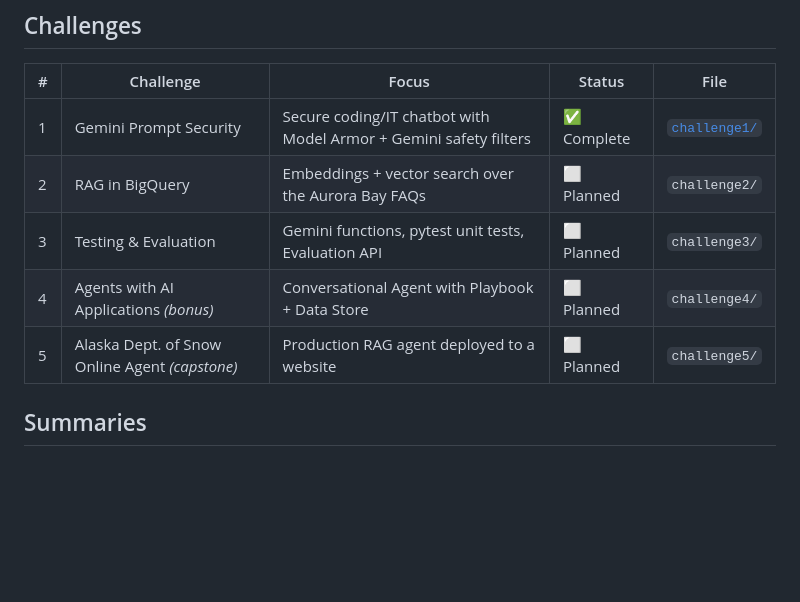
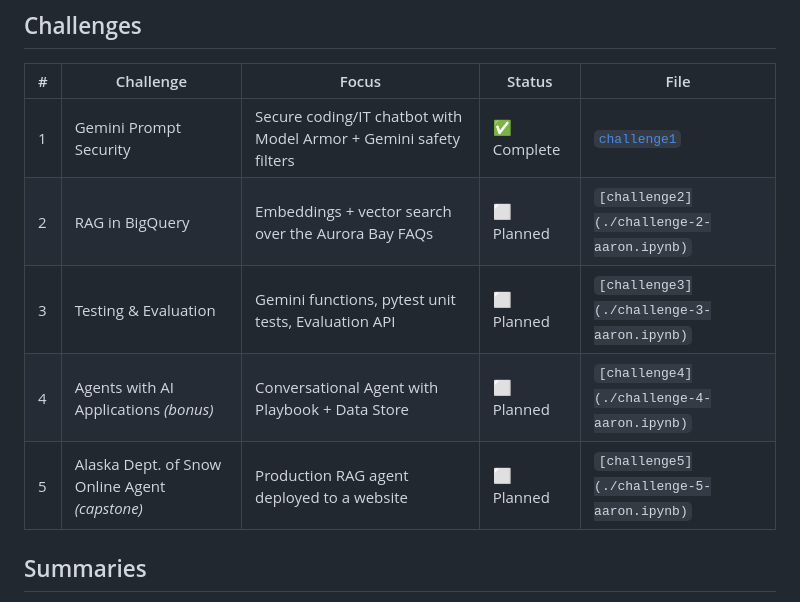
Before and after one commit to abnelnet/genai-skills-workshop-aaron-benshalom, a Markdown page: README.md, the part around the change. Drawn GitHub-style; blank space fills up the shorter version.

Commit message:
add future file paths

```diff
--- a/README.md
+++ b/README.md
@@ -9,11 +9,11 @@ service, and AI Applications).
 
 |#|Challenge                                     |Focus                                                            |Status    |File                       |
 |-|----------------------------------------------|-----------------------------------------------------------------|----------|-----------------------------|
-|1|Gemini Prompt Security                        |Secure coding/IT chatbot with Model Armor + Gemini safety filters|✅ Complete|[`challenge1/`](./challenge-1-aaron.ipynb)|
-|2|RAG in BigQuery                               |Embeddings + vector search over the Aurora Bay FAQs              |⬜ Planned |`challenge2/`                |
-|3|Testing & Evaluation                          |Gemini functions, pytest unit tests, Evaluation API              |⬜ Planned |`challenge3/`                |
-|4|Agents with AI Applications *(bonus)*         |Conversational Agent with Playbook + Data Store                  |⬜ Planned |`challenge4/`                |
-|5|Alaska Dept. of Snow Online Agent *(capstone)*|Production RAG agent deployed to a website                       |⬜ Planned |`challenge5/`                |
+|1|Gemini Prompt Security                        |Secure coding/IT chatbot with Model Armor + Gemini safety filters|✅ Complete|[`challenge1`](./challenge-1-aaron.ipynb)|
+|2|RAG in BigQuery                               |Embeddings + vector search over the Aurora Bay FAQs              |⬜ Planned |`[challenge2](./challenge-2-aaron.ipynb)`                |
+|3|Testing & Evaluation                          |Gemini functions, pytest unit tests, Evaluation API              |⬜ Planned |`[challenge3](./challenge-3-aaron.ipynb)`                |
+|4|Agents with AI Applications *(bonus)*         |Conversational Agent with Playbook + Data Store                  |⬜ Planned |`[challenge4](./challenge-4-aaron.ipynb)`                |
+|5|Alaska Dept. of Snow Online Agent *(capstone)*|Production RAG agent deployed to a website                       |⬜ Planned |`[challenge5](./challenge-5-aaron.ipynb)`                |
 
 ## Summaries
 
```
